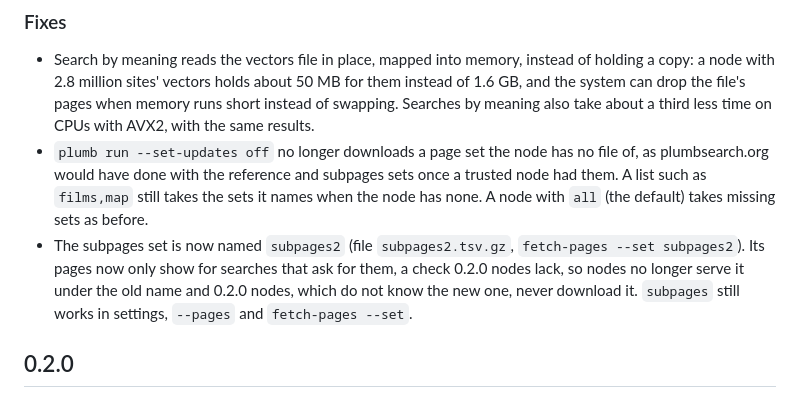
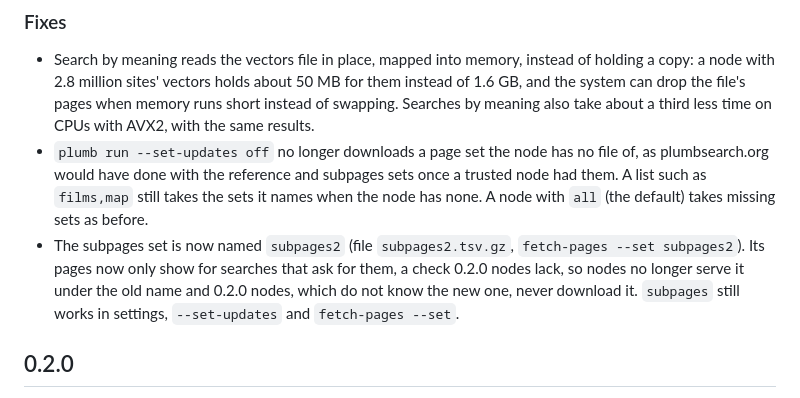
Before and after one commit to SueHeir/plumb-search, a Markdown page: CHANGELOG.md, the part around the change. Drawn GitHub-style.

Commit message:
Name the right flag in the changelog
Co-Authored-By: Claude Opus 5.5 (1M context) <noreply@anthropic.com>
Claude-Session: https://claude.ai/code/session_01EXXaT2Jyet2tx4x8nZx8KF

```diff
--- a/CHANGELOG.md
+++ b/CHANGELOG.md
@@ -11,7 +11,7 @@
 
 - Search by meaning reads the vectors file in place, mapped into memory, instead of holding a copy: a node with 2.8 million sites' vectors holds about 50 MB for them instead of 1.6 GB, and the system can drop the file's pages when memory runs short instead of swapping. Searches by meaning also take about a third less time on CPUs with AVX2, with the same results.
 - `plumb run --set-updates off` no longer downloads a page set the node has no file of, as plumbsearch.org would have done with the reference and subpages sets once a trusted node had them. A list such as `films,map` still takes the sets it names when the node has none. A node with `all` (the default) takes missing sets as before.
-- The subpages set is now named `subpages2` (file `subpages2.tsv.gz`, `fetch-pages --set subpages2`). Its pages now only show for searches that ask for them, a check 0.2.0 nodes lack, so nodes no longer serve it under the old name and 0.2.0 nodes, which do not know the new one, never download it. `subpages` still works in settings, `--pages` and `fetch-pages --set`.
+- The subpages set is now named `subpages2` (file `subpages2.tsv.gz`, `fetch-pages --set subpages2`). Its pages now only show for searches that ask for them, a check 0.2.0 nodes lack, so nodes no longer serve it under the old name and 0.2.0 nodes, which do not know the new one, never download it. `subpages` still works in settings, `--set-updates` and `fetch-pages --set`.
 
 ## 0.2.0
 
```
